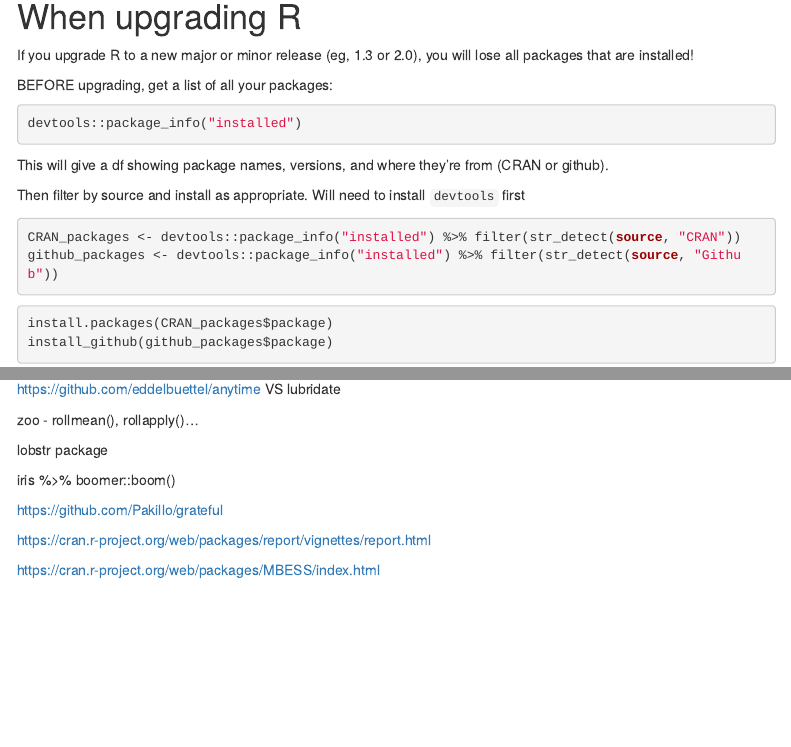
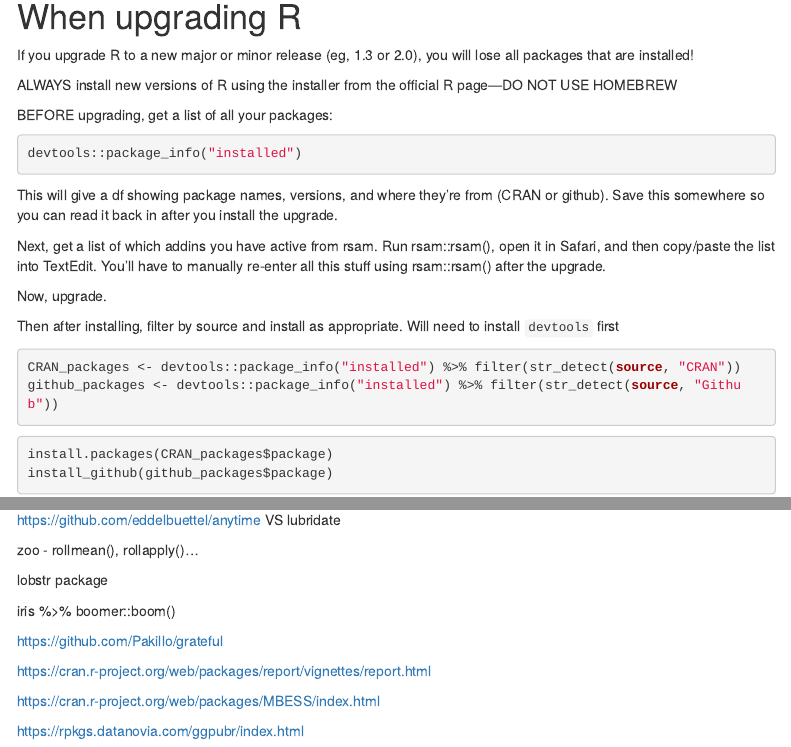
Before and after one commit to abraver/usefulRstuff, an R Markdown document (index.Rmd): the page in a window 1100 px wide, from 1960 px down, and a second part further down, joined at a grey line. The pictures show the output file index.html that the author committed with the source, opened offline; menus at the side of the page are left out.

Commit message:
Some new stuff

````diff
--- a/index.Rmd
+++ b/index.Rmd
@@ -687,15 +687,21 @@ Two useful Addins:
 
 If you upgrade R to a new major or minor release (eg, 1.3 or 2.0), you will lose all packages that are installed!
 
+ALWAYS install new versions of R using the installer from the official R page—DO NOT USE HOMEBREW
+
 BEFORE upgrading, get a list of all your packages:
 
 ```{r eval = FALSE}
 devtools::package_info("installed")
 ```
 
-This will give a df showing package names, versions, and where they're from (CRAN or github).
+This will give a df showing package names, versions, and where they're from (CRAN or github).  Save this somewhere so you can read it back in after you install the upgrade.
 
-Then filter by source and install as appropriate.  Will need to install `devtools` first
+Next, get a list of which addins you have active from rsam.  Run rsam::rsam(), open it in Safari, and then copy/paste the list into TextEdit.  You'll have to manually re-enter all this stuff using rsam::rsam() after the upgrade.
+
+Now, upgrade.
+
+Then after installing, filter by source and install as appropriate.  Will need to install `devtools` first
 
 ```{r}
 CRAN_packages <- devtools::package_info("installed") %>% filter(str_detect(source, "CRAN"))
````
Also changed, not shown: index.html, index.Rmd (3 more changed lines).
